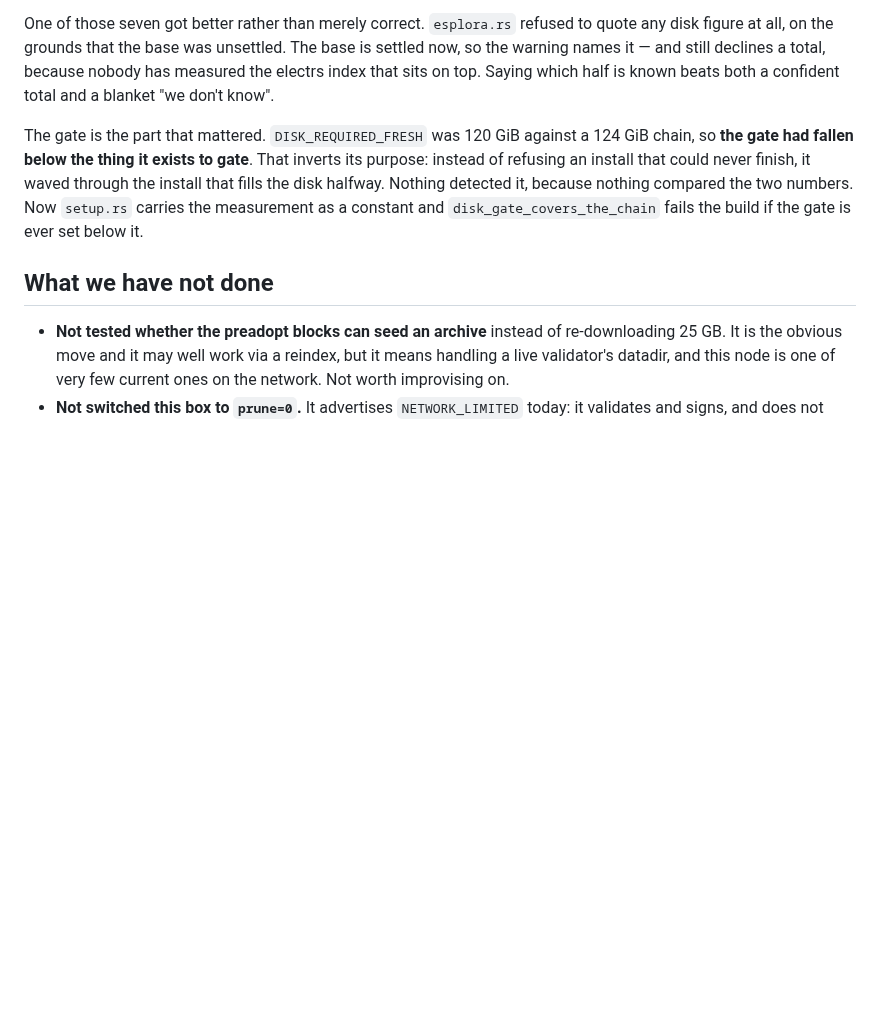
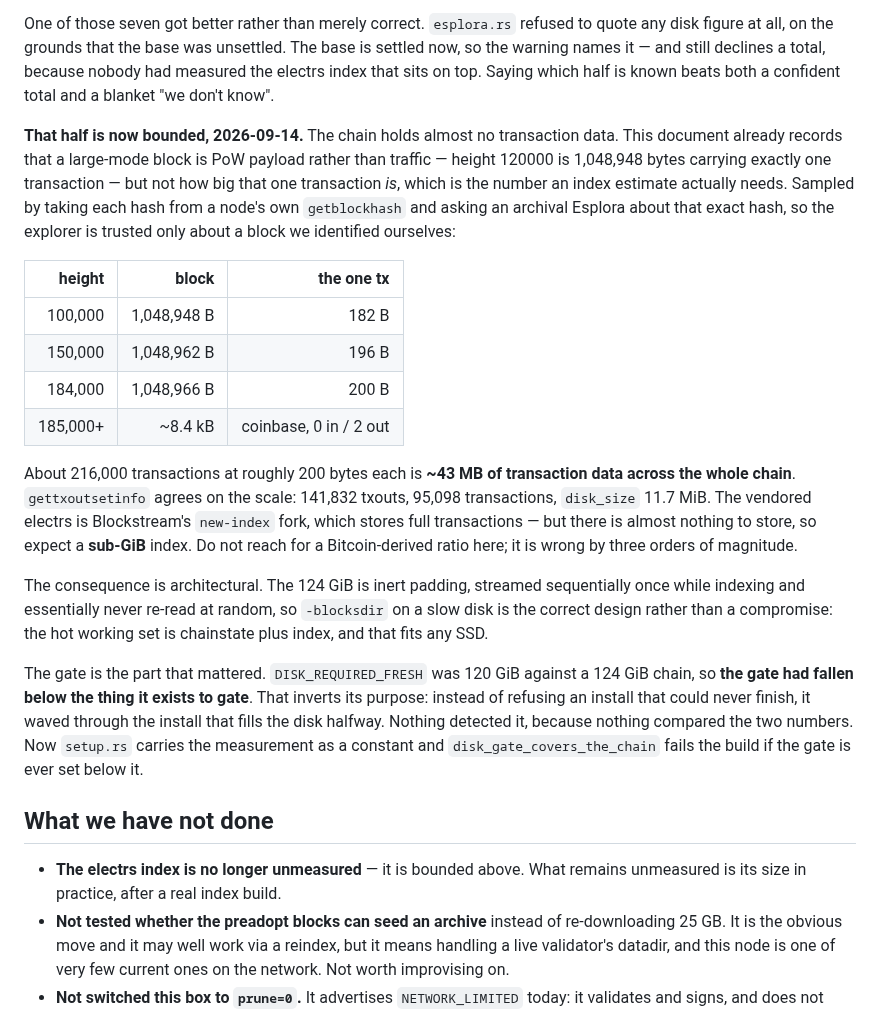
Before and after one commit to MendeMatthias/easynode, a Markdown page: docs/archival-capacity.md, the part around the change. GitHub-like rendering; blank space fills up the shorter version.

```diff
--- a/docs/archival-capacity.md
+++ b/docs/archival-capacity.md
@@ -222,8 +222,36 @@ agrees with itself is worth exactly as much as the grep behind it.
 One of those seven got better rather than merely correct. `esplora.rs` refused
 to quote any disk figure at all, on the grounds that the base was unsettled.
 The base is settled now, so the warning names it — and still declines a total,
-because nobody has measured the electrs index that sits on top. Saying which
+because nobody had measured the electrs index that sits on top. Saying which
 half is known beats both a confident total and a blanket "we don't know".
+
+**That half is now bounded, 2026-09-14.** The chain holds almost no
+transaction data. This document already records that a large-mode block is
+PoW payload rather than traffic — height 120000 is 1,048,948 bytes carrying
+exactly one transaction — but not how big that one transaction *is*, which is
+the number an index estimate actually needs. Sampled by taking each hash from
+a node's own `getblockhash` and asking an archival Esplora about that exact
+hash, so the explorer is trusted only about a block we identified ourselves:
+
+| height | block | the one tx |
+|---:|---:|---:|
+| 100,000 | 1,048,948 B | 182 B |
+| 150,000 | 1,048,962 B | 196 B |
+| 184,000 | 1,048,966 B | 200 B |
+| 185,000+ | ~8.4 kB | coinbase, 0 in / 2 out |
+
+About 216,000 transactions at roughly 200 bytes each is **~43 MB of
+transaction data across the whole chain**. `gettxoutsetinfo` agrees on the
+scale: 141,832 txouts, 95,098 transactions, `disk_size` 11.7 MiB. The
+vendored electrs is Blockstream's `new-index` fork, which stores full
+transactions — but there is almost nothing to store, so expect a **sub-GiB**
+index. Do not reach for a Bitcoin-derived ratio here; it is wrong by three
+orders of magnitude.
+
+The consequence is architectural. The 124 GiB is inert padding, streamed
+sequentially once while indexing and essentially never re-read at random, so
+`-blocksdir` on a slow disk is the correct design rather than a compromise:
+the hot working set is chainstate plus index, and that fits any SSD.
 
 The gate is the part that mattered. `DISK_REQUIRED_FRESH` was 120 GiB against a
 124 GiB chain, so **the gate had fallen below the thing it exists to gate**.
@@ -235,6 +263,8 @@ if the gate is ever set below it.
 
 ## What we have not done
 
+- **The electrs index is no longer unmeasured** — it is bounded above. What
+  remains unmeasured is its size in practice, after a real index build.
 - **Not tested whether the preadopt blocks can seed an archive** instead of
   re-downloading 25 GB. It is the obvious move and it may well work via a
   reindex, but it means handling a live validator's datadir, and this node is
```
Also changed, not shown: deploy/esplora/README.md (+27 -1 lines).
